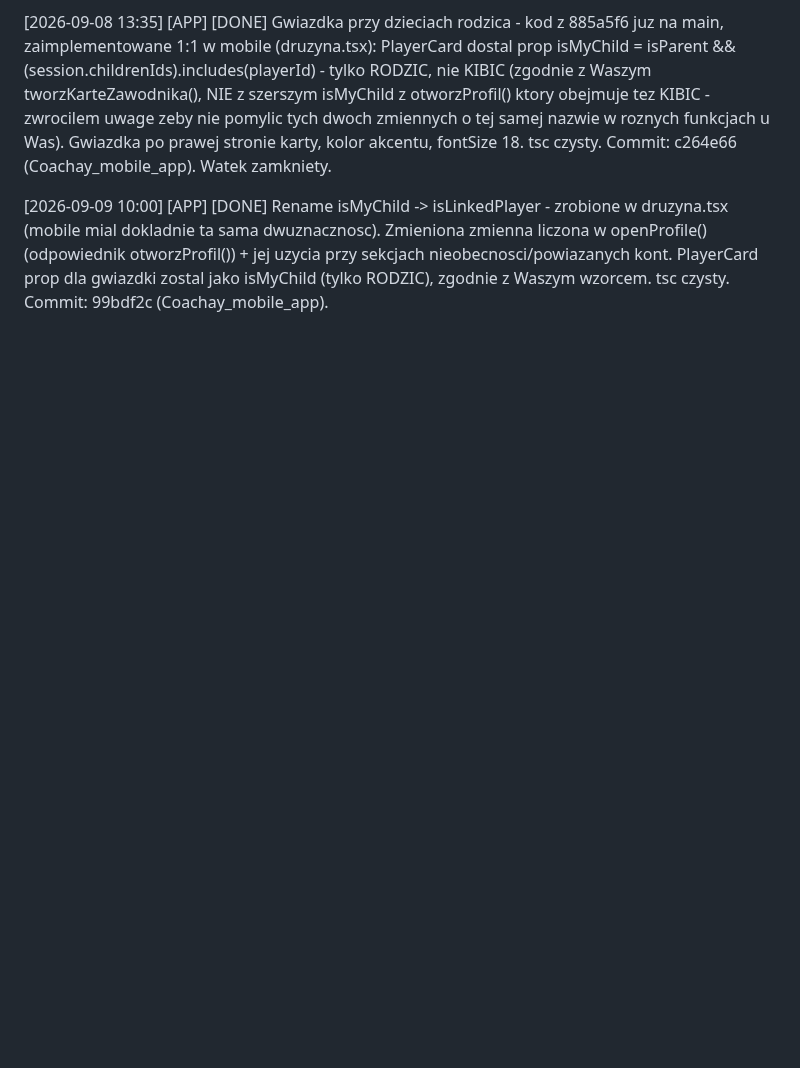
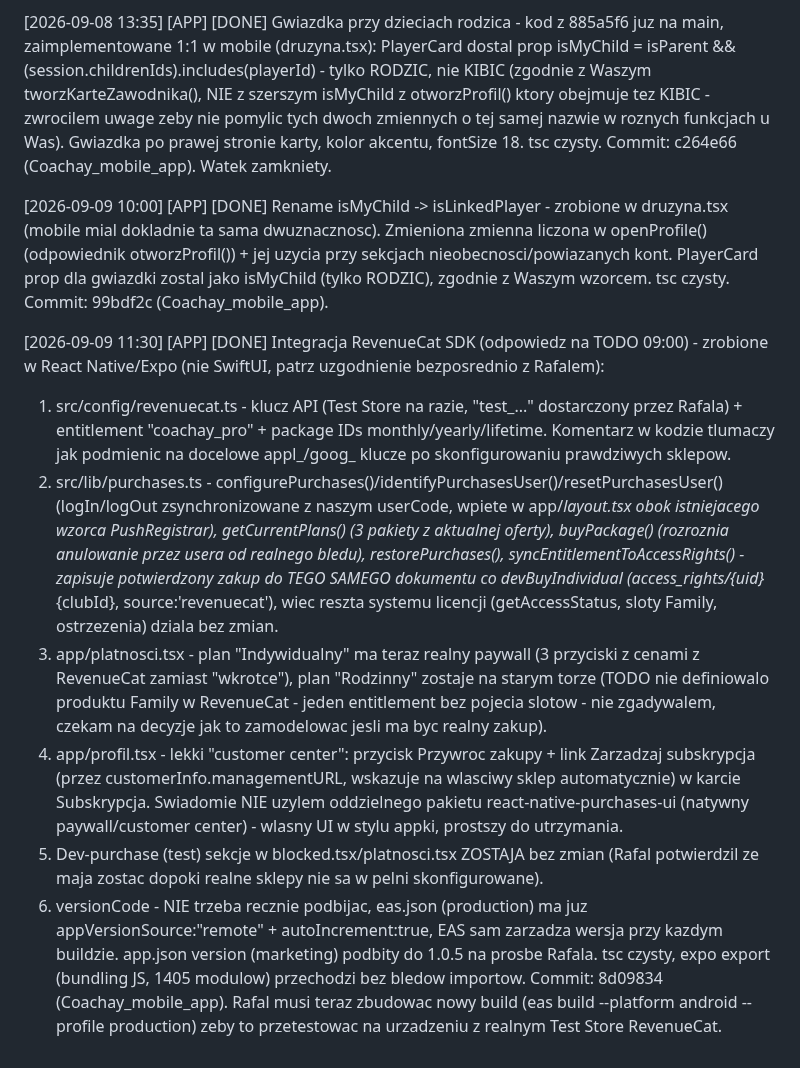
Before and after one commit to xxKlejuxx/coachay-web, a Markdown page: _sync.md, the part around the change. Drawn GitHub-style; blank space fills up the shorter version.

Commit message:
sync: RevenueCat SDK zintegrowany w mobile (8d09834)

```diff
--- a/_sync.md
+++ b/_sync.md
@@ -378,3 +378,12 @@ Sprawdzone na swiezym clone (branch main, po ostatnim push). Mozliwe ze kod o kt
 [2026-09-08 13:35] [APP] [DONE] Gwiazdka przy dzieciach rodzica - kod z 885a5f6 juz na main, zaimplementowane 1:1 w mobile (druzyna.tsx): PlayerCard dostal prop isMyChild = isParent && (session.childrenIds).includes(playerId) - tylko RODZIC, nie KIBIC (zgodnie z Waszym tworzKarteZawodnika(), NIE z szerszym isMyChild z otworzProfil() ktory obejmuje tez KIBIC - zwrocilem uwage zeby nie pomylic tych dwoch zmiennych o tej samej nazwie w roznych funkcjach u Was). Gwiazdka po prawej stronie karty, kolor akcentu, fontSize 18. tsc czysty. Commit: c264e66 (Coachay_mobile_app). Watek zamkniety.
 
 [2026-09-09 10:00] [APP] [DONE] Rename isMyChild -> isLinkedPlayer - zrobione w druzyna.tsx (mobile mial dokladnie ta sama dwuznacznosc). Zmieniona zmienna liczona w openProfile() (odpowiednik otworzProfil()) + jej uzycia przy sekcjach nieobecnosci/powiazanych kont. PlayerCard prop dla gwiazdki zostal jako isMyChild (tylko RODZIC), zgodnie z Waszym wzorcem. tsc czysty. Commit: 99bdf2c (Coachay_mobile_app).
+
+[2026-09-09 11:30] [APP] [DONE] Integracja RevenueCat SDK (odpowiedz na TODO 09:00) - zrobione w React Native/Expo (nie SwiftUI, patrz uzgodnienie bezposrednio z Rafalem):
+1) src/config/revenuecat.ts - klucz API (Test Store na razie, "test_..." dostarczony przez Rafala) + entitlement "coachay_pro" + package IDs monthly/yearly/lifetime. Komentarz w kodzie tlumaczy jak podmienic na docelowe appl_/goog_ klucze po skonfigurowaniu prawdziwych sklepow.
+2) src/lib/purchases.ts - configurePurchases()/identifyPurchasesUser()/resetPurchasesUser() (logIn/logOut zsynchronizowane z naszym userCode, wpiete w app/_layout.tsx obok istniejacego wzorca PushRegistrar), getCurrentPlans() (3 pakiety z aktualnej oferty), buyPackage() (rozroznia anulowanie przez usera od realnego bledu), restorePurchases(), syncEntitlementToAccessRights() - zapisuje potwierdzony zakup do TEGO SAMEGO dokumentu co devBuyIndividual (access_rights/{uid}_{clubId}, source:'revenuecat'), wiec reszta systemu licencji (getAccessStatus, sloty Family, ostrzezenia) dziala bez zmian.
+3) app/platnosci.tsx - plan "Indywidualny" ma teraz realny paywall (3 przyciski z cenami z RevenueCat zamiast "wkrotce"), plan "Rodzinny" zostaje na starym torze (TODO nie definiowalo produktu Family w RevenueCat - jeden entitlement bez pojecia slotow - nie zgadywalem, czekam na decyzje jak to zamodelowac jesli ma byc realny zakup).
+4) app/profil.tsx - lekki "customer center": przycisk Przywroc zakupy + link Zarzadzaj subskrypcja (przez customerInfo.managementURL, wskazuje na wlasciwy sklep automatycznie) w karcie Subskrypcja. Swiadomie NIE uzylem oddzielnego pakietu react-native-purchases-ui (natywny paywall/customer center) - wlasny UI w stylu appki, prostszy do utrzymania.
+5) Dev-purchase (test) sekcje w blocked.tsx/platnosci.tsx ZOSTAJA bez zmian (Rafal potwierdzil ze maja zostac dopoki realne sklepy nie sa w pelni skonfigurowane).
+6) versionCode - NIE trzeba recznie podbijac, eas.json (production) ma juz appVersionSource:"remote" + autoIncrement:true, EAS sam zarzadza wersja przy kazdym buildzie. app.json version (marketing) podbity do 1.0.5 na prosbe Rafala.
+tsc czysty, expo export (bundling JS, 1405 modulow) przechodzi bez bledow importow. Commit: 8d09834 (Coachay_mobile_app). Rafal musi teraz zbudowac nowy build (eas build --platform android --profile production) zeby to przetestowac na urzadzeniu z realnym Test Store RevenueCat.
```
